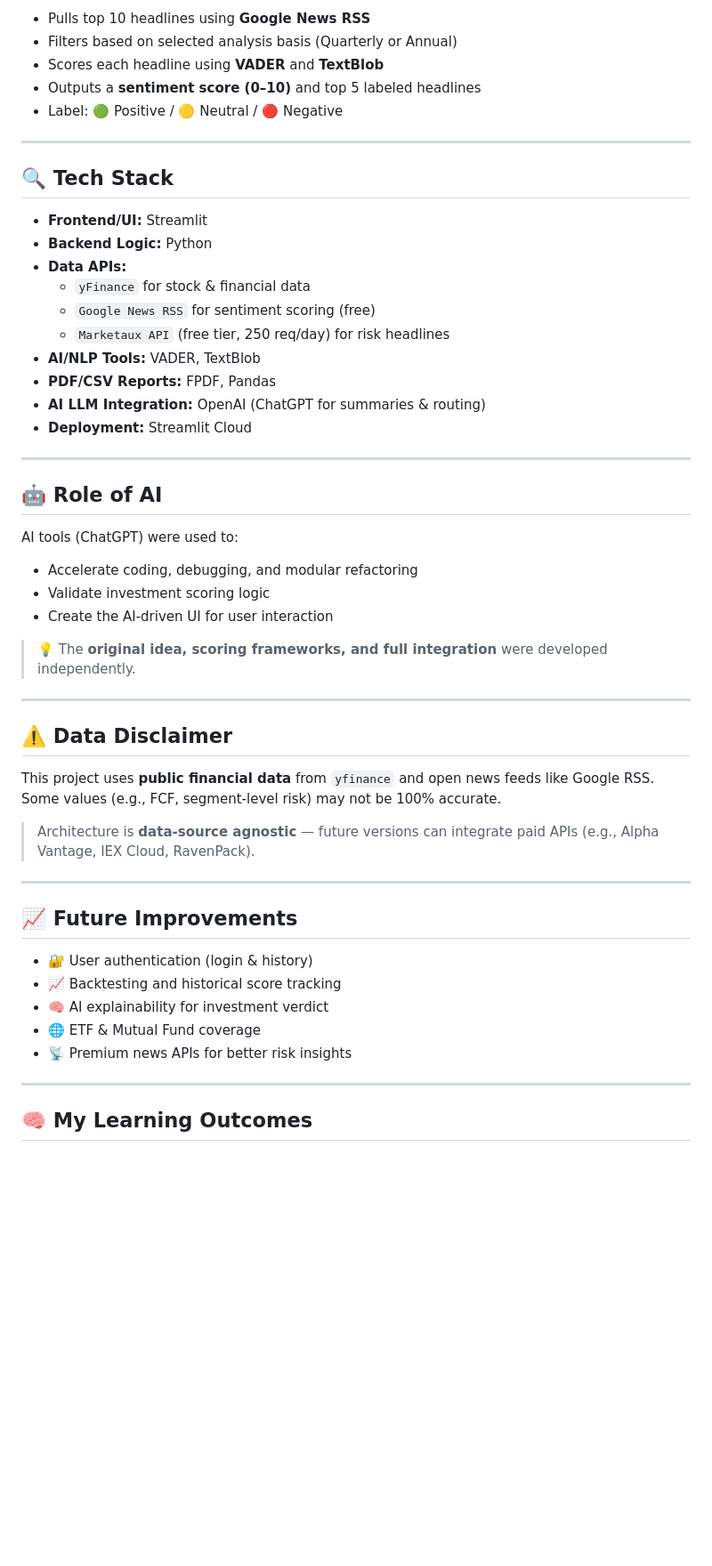
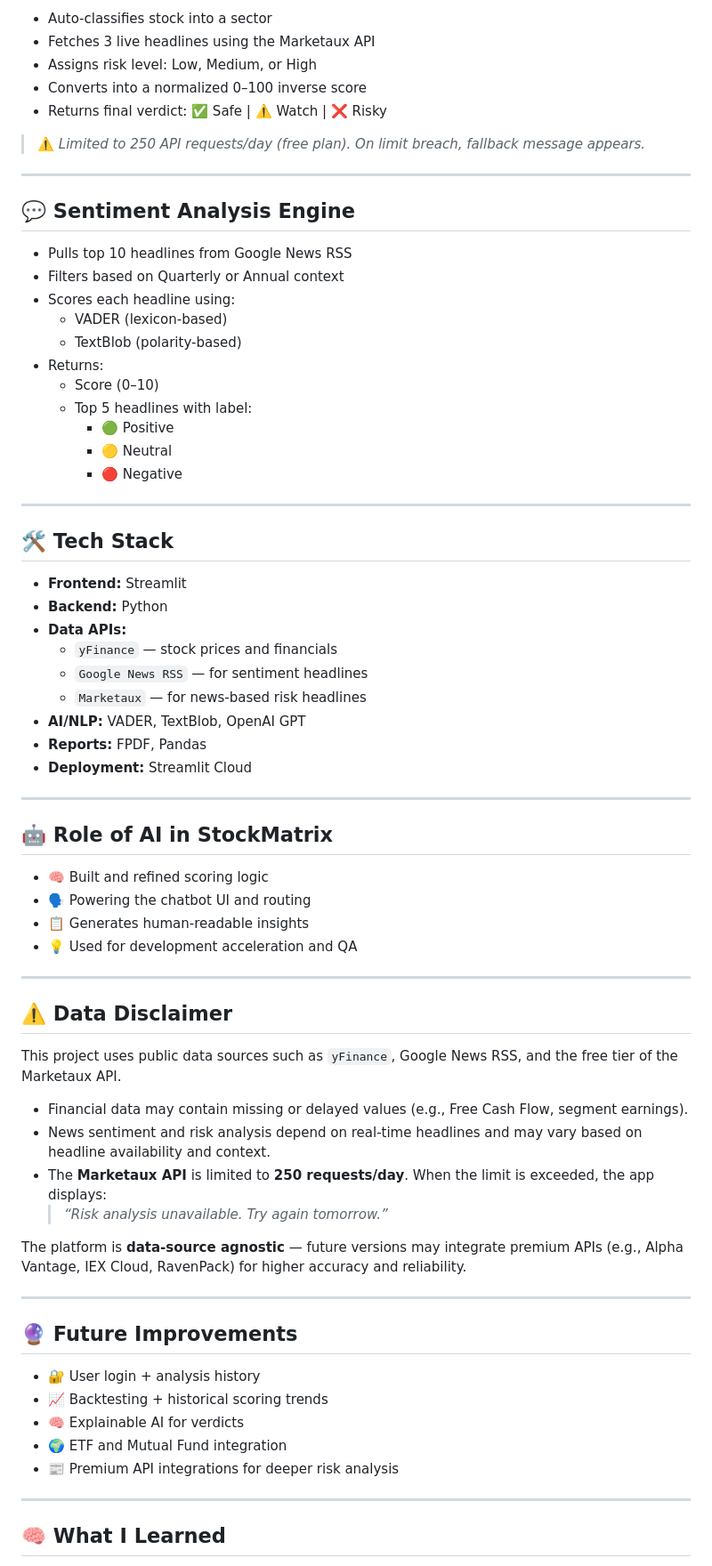
Before and after one commit to Kushagra-1210/StockMatrix, a Markdown page: README.md, the part around one of its changes. Shown at 89% size. Drawn GitHub-style; blank space fills up the shorter version.

```diff
--- a/README.md
+++ b/README.md
@@ -70,56 +70,75 @@ The updated **News Risk Analyzer** dynamically:
 
-- Pulls top 10 headlines using **Google News RSS**
-- Filters based on selected analysis basis (Quarterly or Annual)
-- Scores each headline using **VADER** and **TextBlob**
-- Outputs a **sentiment score (0–10)** and top 5 labeled headlines
-- Label: 🟢 Positive / 🟡 Neutral / 🔴 Negative
+- Auto-classifies stock into a sector
+- Fetches 3 live headlines using the Marketaux API
+- Assigns risk level: Low, Medium, or High
+- Converts into a normalized 0–100 inverse score
+- Returns final verdict: ✅ Safe | ⚠️ Watch | ❌ Risky
+
+> ⚠️ *Limited to 250 API requests/day (free plan). On limit breach, fallback message appears.*
 
 ---
 
-## 🔍 Tech Stack
+## 💬 Sentiment Analysis Engine
 
-- **Frontend/UI:** Streamlit
-- **Backend Logic:** Python
+- Pulls top 10 headlines from Google News RSS
+- Filters based on Quarterly or Annual context
+- Scores each headline using:
+  - VADER (lexicon-based)
+  - TextBlob (polarity-based)
+- Returns:
+  - Score (0–10)
+  - Top 5 headlines with label:
+    - 🟢 Positive
+    - 🟡 Neutral
+    - 🔴 Negative
+
+---
+
+## 🛠️ Tech Stack
+
+- **Frontend:** Streamlit
+- **Backend:** Python
 - **Data APIs:**
-  - `yFinance` for stock & financial data
-  - `Google News RSS` for sentiment scoring (free)
-  - `Marketaux API` (free tier, 250 req/day) for risk headlines
-- **AI/NLP Tools:** VADER, TextBlob
-- **PDF/CSV Reports:** FPDF, Pandas
-- **AI LLM Integration:** OpenAI (ChatGPT for summaries & routing)
+  - `yFinance` — stock prices and financials
+  - `Google News RSS` — for sentiment headlines
+  - `Marketaux` — for news-based risk headlines
+- **AI/NLP:** VADER, TextBlob, OpenAI GPT
+- **Reports:** FPDF, Pandas
 - **Deployment:** Streamlit Cloud
 
 ---
 
-## 🤖 Role of AI
+## 🤖 Role of AI in StockMatrix
 
-AI tools (ChatGPT) were used to:
-- Accelerate coding, debugging, and modular refactoring
-- Validate investment scoring logic
-- Create the AI-driven UI for user interaction
-
-> 💡 The **original idea, scoring frameworks, and full integration** were developed independently.
+- 🧠 Built and refined scoring logic
+- 🗣️ Powering the chatbot UI and routing
+- 📋 Generates human-readable insights
+- 💡 Used for development acceleration and QA
 
 ---
 
 ## ⚠️ Data Disclaimer
 
-This project uses **public financial data** from `yfinance` and open news feeds like Google RSS.
-Some values (e.g., FCF, segment-level risk) may not be 100% accurate.
+This project uses public data sources such as `yFinance`, Google News RSS, and the free tier of the Marketaux API.
 
-> Architecture is **data-source agnostic** — future versions can integrate paid APIs (e.g., Alpha Vantage, IEX Cloud, RavenPack).
+- Financial data may contain missing or delayed values (e.g., Free Cash Flow, segment earnings).
+- News sentiment and risk analysis depend on real-time headlines and may vary based on headline availability and context.
+- The **Marketaux API** is limited to **250 requests/day**. When the limit is exceeded, the app displays:
+  > *“Risk analysis unavailable. Try again tomorrow.”*
+
+The platform is **data-source agnostic** — future versions may integrate premium APIs (e.g., Alpha Vantage, IEX Cloud, RavenPack) for higher accuracy and reliability.
 
 ---
 
-## 📈 Future Improvements
+## 🔮 Future Improvements
 
-- 🔐 User authentication (login & history)
-- 📈 Backtesting and historical score tracking
-- 🧠 AI explainability for investment verdict
-- 🌐 ETF & Mutual Fund coverage
-- 📡 Premium news APIs for better risk insights
+- 🔐 User login + analysis history
+- 📈 Backtesting + historical scoring trends
+- 🧠 Explainable AI for verdicts
+- 🌍 ETF and Mutual Fund integration
+- 📰 Premium API integrations for deeper risk analysis
 
 ---
 
-## 🧠 My Learning Outcomes
+## 🧠 What I Learned
 
```
Also changed, not shown: other parts of README.md (+53 -54 lines).
